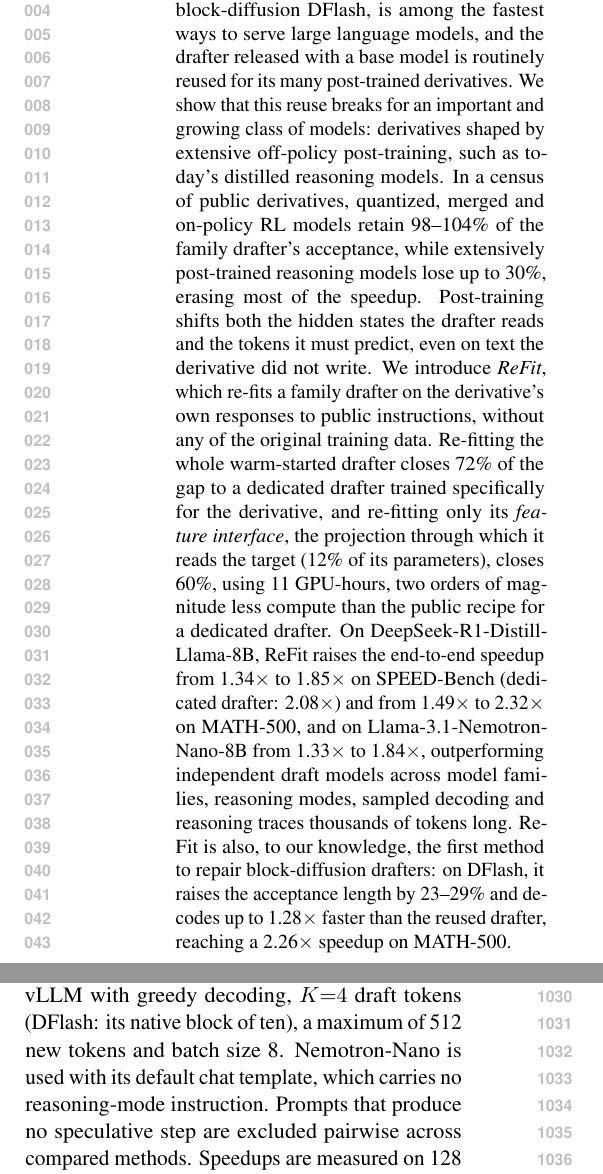
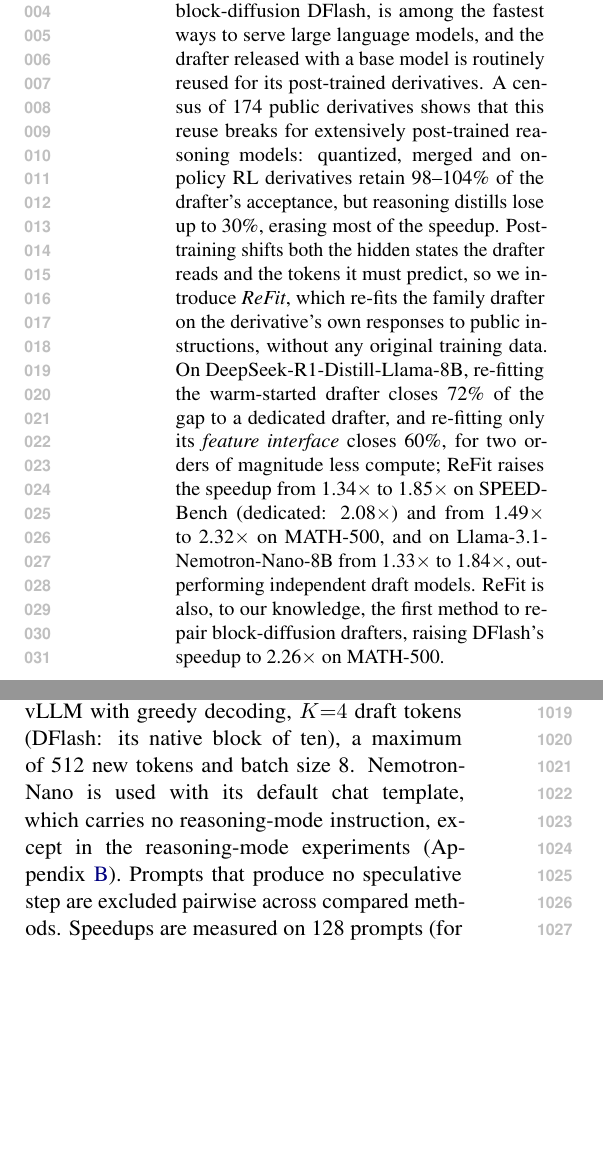
Before and after one commit to shrenikbhansali/SpecTLM-NAACL, a LaTeX paper (paper/claude_final/main.tex): two parts of the columns of pages 1 and 12 of 15, joined at a grey line, cut so that both start at the same text, the shorter picture padded with empty space. Compiled offline with pdfLaTeX.

Commit message:
paper(claude_final): final submission pass (abstract <=200 words, 64k in intro, eval note); ops: Y10 failure correction
Co-Authored-By: Claude Opus 5.5 <noreply@anthropic.com>
Claude-Session: https://claude.ai/code/session_017XppkBGwZ5PVPTUGJn1cMn

```diff
--- a/paper/claude_final/main.tex
+++ b/paper/claude_final/main.tex
@@ -46,14 +46,11 @@
 \maketitle
 
 \begin{abstract}
-Speculative decoding with target-conditioned drafters, from autoregressive EAGLE-3 to block-diffusion DFlash, is among the fastest ways to serve large language models, and the drafter released with a base model is routinely reused for its many post-trained derivatives.
-We show that this reuse breaks for an important and growing class of models: derivatives shaped by extensive off-policy post-training, such as today's distilled reasoning models.
-In a census of public derivatives, quantized, merged and on-policy RL models retain 98--104\% of the family drafter's acceptance, while extensively post-trained reasoning models lose up to 30\%, erasing most of the speedup.
-Post-training shifts both the hidden states the drafter reads and the tokens it must predict, even on text the derivative did not write.
-We introduce \emph{\refit{}}, which re-fits a family drafter on the derivative's own responses to public instructions, without any of the original training data.
-Re-fitting the whole warm-started drafter closes 72\% of the gap to a dedicated drafter trained specifically for the derivative, and re-fitting only its \emph{feature interface}, the projection through which it reads the target (12\% of its parameters), closes 60\%, using 11 GPU-hours, two orders of magnitude less compute than the public recipe for a dedicated drafter.
-On DeepSeek-R1-Distill-Llama-8B, \refit{} raises the end-to-end speedup from 1.34$\times$ to 1.85$\times$ on SPEED-Bench (dedicated drafter: 2.08$\times$) and from 1.49$\times$ to 2.32$\times$ on MATH-500, and on Llama-3.1-Nemotron-Nano-8B from 1.33$\times$ to 1.84$\times$, outperforming independent draft models across model families, reasoning modes, sampled decoding and reasoning traces thousands of tokens long.
-\refit{} is also, to our knowledge, the first method to repair block-diffusion drafters: on DFlash, it raises the acceptance length by 23--29\% and decodes up to 1.28$\times$ faster than the reused drafter, reaching a 2.26$\times$ speedup on MATH-500.
+Speculative decoding with target-conditioned drafters, from autoregressive EAGLE-3 to block-diffusion DFlash, is among the fastest ways to serve large language models, and the drafter released with a base model is routinely reused for its post-trained derivatives.
+A census of 174 public derivatives shows that this reuse breaks for extensively post-trained reasoning models: quantized, merged and on-policy RL derivatives retain 98--104\% of the drafter's acceptance, but reasoning distills lose up to 30\%, erasing most of the speedup.
+Post-training shifts both the hidden states the drafter reads and the tokens it must predict, so we introduce \emph{\refit{}}, which re-fits the family drafter on the derivative's own responses to public instructions, without any original training data.
+On DeepSeek-R1-Distill-Llama-8B, re-fitting the warm-started drafter closes 72\% of the gap to a dedicated drafter, and re-fitting only its \emph{feature interface} closes 60\%, for two orders of magnitude less compute; \refit{} raises the speedup from 1.34$\times$ to 1.85$\times$ on SPEED-Bench (dedicated: 2.08$\times$) and from 1.49$\times$ to 2.32$\times$ on MATH-500, and on Llama-3.1-Nemotron-Nano-8B from 1.33$\times$ to 1.84$\times$, outperforming independent draft models.
+\refit{} is also, to our knowledge, the first method to repair block-diffusion drafters, raising DFlash's speedup to 2.26$\times$ on MATH-500.
 \end{abstract}
 
 % =====================================================================
@@ -500,7 +497,7 @@
 
 \paragraph{Evaluation.}
 All acceptance measurements use vLLM with greedy decoding, $K{=}4$ draft tokens (DFlash: its native block of ten), a maximum of 512 new tokens and batch size 8.
-Nemotron-Nano is used with its default chat template, which carries no reasoning-mode instruction.
+Nemotron-Nano is used with its default chat template, which carries no reasoning-mode instruction, except in the reasoning-mode experiments (Appendix~\ref{app:long}).
 Prompts that produce no speculative step are excluded pairwise across compared methods.
 Speedups are measured on 128 prompts (for MATH-500, the first 128 problems) and on 32 problems for responses of up to 8,192 tokens, each in three fresh server processes with three warm repetitions, relative to autoregressive decoding of the same prompts; confidence intervals resample processes and prompt batches jointly.
 The dedicated drafter's cost is a recipe estimate: the public EAGLE-3 recipe trains on 532k--646k examples, and our measured A40 throughput for generation and training projects 1.3k--19k GPU-hours at 10 to 40 epochs; the cost of the released dedicated checkpoint itself is not reported.
```
Also changed, not shown: notes/REV4-ops.md (+6 -0 lines), paper/claude_final/README.md, paper/claude_final/main.pdf, paper/claude_final/main.tex (2 more changed lines).
